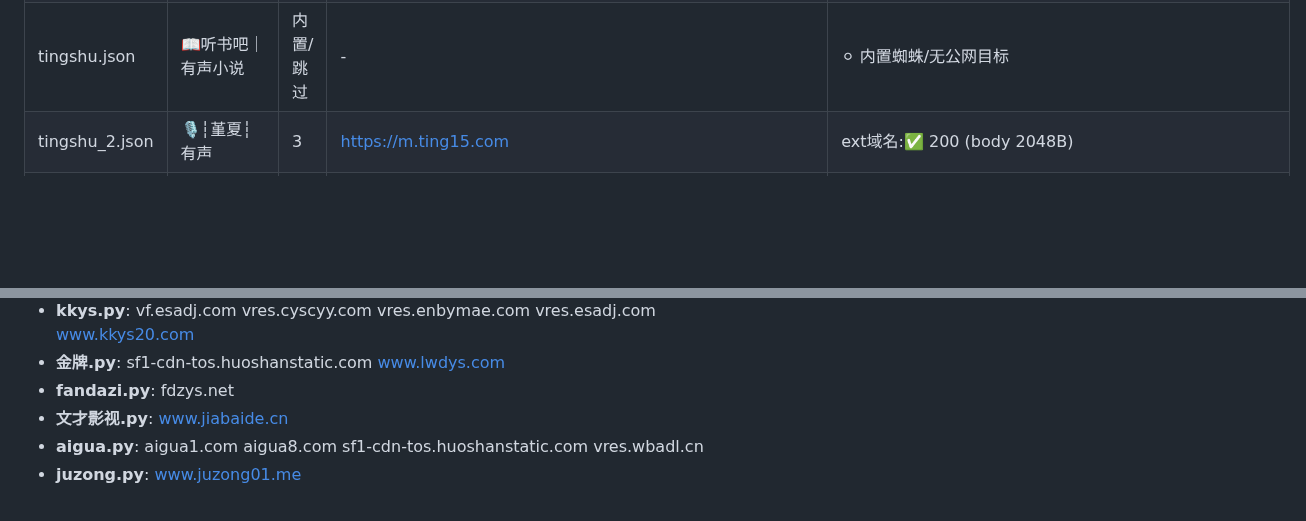
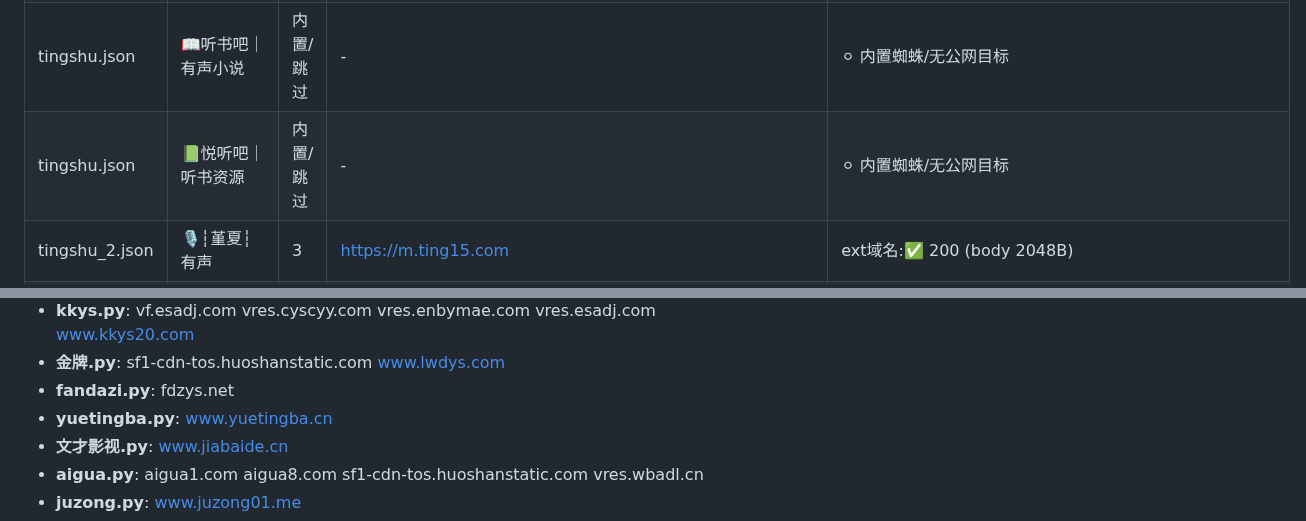
Before and after one commit to y249376764/yangmi2026, a Markdown page: HEALTH_REPORT.md, 2 parts joined by grey strips. Rendered like a GitHub page; blank space fills up the shorter version.

```diff
--- a/HEALTH_REPORT.md
+++ b/HEALTH_REPORT.md
@@ -141,6 +141,7 @@
 | tingshu.json | 📕博看丨听书资源 | 内置/跳过 | - | ⚪ 内置蜘蛛/无公网目标 |
 | tingshu.json | 📖275听书｜小说听书 | 内置/跳过 | - | ⚪ 内置蜘蛛/无公网目标 |
 | tingshu.json | 📖听书吧｜有声小说 | 内置/跳过 | - | ⚪ 内置蜘蛛/无公网目标 |
+| tingshu.json | 📗悦听吧｜听书资源 | 内置/跳过 | - | ⚪ 内置蜘蛛/无公网目标 |
 | tingshu_2.json | 🎙️┆堇夏┆有声 | 3 | https://m.ting15.com | ext域名:✅ 200 (body 2048B) |
 | tingshu_2.json | 🎧┆听友┆有声 | 内置/跳过 | - | ⚪ 内置蜘蛛/无公网目标 |
 | music.json | 🎶爱听｜音乐歌曲 | 内置/跳过 | - | ⚪ 内置蜘蛛/无公网目标 |
@@ -176,6 +177,7 @@
 - **kkys.py**: vf.esadj.com vres.cyscyy.com vres.enbymae.com vres.esadj.com www.kkys20.com
 - **金牌.py**: sf1-cdn-tos.huoshanstatic.com www.lwdys.com
 - **fandazi.py**: fdzys.net
+- **yuetingba.py**: www.yuetingba.cn
 - **文才影视.py**: www.jiabaide.cn
 - **aigua.py**: aigua1.com aigua8.com sf1-cdn-tos.huoshanstatic.com vres.wbadl.cn
 - **juzong.py**: www.juzong01.me
```
Also changed, not shown: other parts of HEALTH_REPORT.md (+2 -2 lines).
